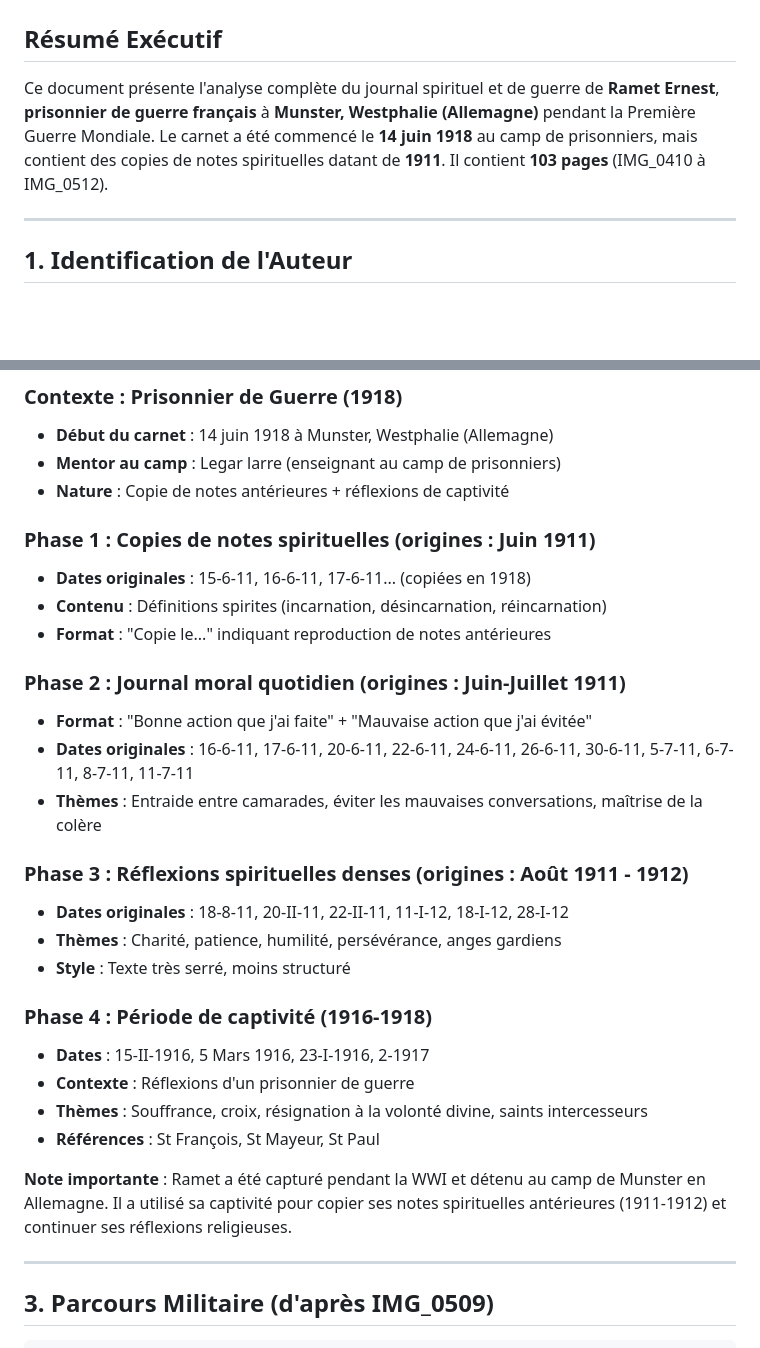
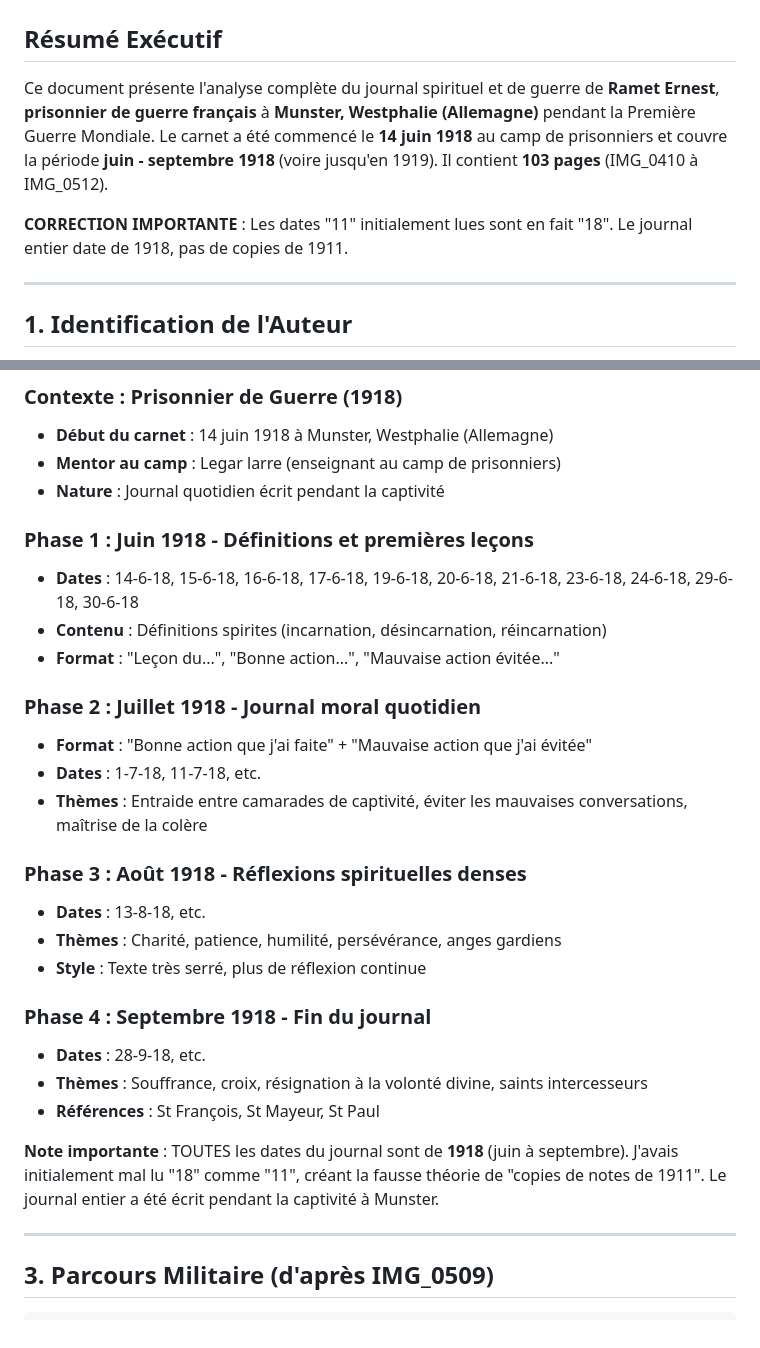
Before and after one commit to frederic-ramet/journal_de_guerre, a Markdown page: ANALYSE_COMPLETE_JOURNAL.md, 2 parts joined by grey strips. GitHub-like rendering; blank space fills up the shorter version.

```diff
--- a/ANALYSE_COMPLETE_JOURNAL.md
+++ b/ANALYSE_COMPLETE_JOURNAL.md
@@ -2,7 +2,9 @@
 
 ## Résumé Exécutif
 
-Ce document présente l'analyse complète du journal spirituel et de guerre de **Ramet Ernest**, **prisonnier de guerre français** à **Munster, Westphalie (Allemagne)** pendant la Première Guerre Mondiale. Le carnet a été commencé le **14 juin 1918** au camp de prisonniers, mais contient des copies de notes spirituelles datant de **1911**. Il contient **103 pages** (IMG_0410 à IMG_0512).
+Ce document présente l'analyse complète du journal spirituel et de guerre de **Ramet Ernest**, **prisonnier de guerre français** à **Munster, Westphalie (Allemagne)** pendant la Première Guerre Mondiale. Le carnet a été commencé le **14 juin 1918** au camp de prisonniers et couvre la période **juin - septembre 1918** (voire jusqu'en 1919). Il contient **103 pages** (IMG_0410 à IMG_0512).
+
+**CORRECTION IMPORTANTE** : Les dates "11" initialement lues sont en fait "18". Le journal entier date de 1918, pas de copies de 1911.
 
 ---
 
@@ -21,30 +23,29 @@ Ce document présente l'analyse complète du journal spirituel et de guerre de *
 ### Contexte : Prisonnier de Guerre (1918)
 - **Début du carnet** : 14 juin 1918 à Munster, Westphalie (Allemagne)
 - **Mentor au camp** : Legar larre (enseignant au camp de prisonniers)
-- **Nature** : Copie de notes antérieures + réflexions de captivité
+- **Nature** : Journal quotidien écrit pendant la captivité
 
-### Phase 1 : Copies de notes spirituelles (origines : Juin 1911)
-- **Dates originales** : 15-6-11, 16-6-11, 17-6-11... (copiées en 1918)
+### Phase 1 : Juin 1918 - Définitions et premières leçons
+- **Dates** : 14-6-18, 15-6-18, 16-6-18, 17-6-18, 19-6-18, 20-6-18, 21-6-18, 23-6-18, 24-6-18, 29-6-18, 30-6-18
 - **Contenu** : Définitions spirites (incarnation, désincarnation, réincarnation)
-- **Format** : "Copie le..." indiquant reproduction de notes antérieures
+- **Format** : "Leçon du...", "Bonne action...", "Mauvaise action évitée..."
 
-### Phase 2 : Journal moral quotidien (origines : Juin-Juillet 1911)
+### Phase 2 : Juillet 1918 - Journal moral quotidien
 - **Format** : "Bonne action que j'ai faite" + "Mauvaise action que j'ai évitée"
-- **Dates originales** : 16-6-11, 17-6-11, 20-6-11, 22-6-11, 24-6-11, 26-6-11, 30-6-11, 5-7-11, 6-7-11, 8-7-11, 11-7-11
-- **Thèmes** : Entraide entre camarades, éviter les mauvaises conversations, maîtrise de la colère
+- **Dates** : 1-7-18, 11-7-18, etc.
+- **Thèmes** : Entraide entre camarades de captivité, éviter les mauvaises conversations, maîtrise de la colère
 
-### Phase 3 : Réflexions spirituelles denses (origines : Août 1911 - 1912)
-- **Dates originales** : 18-8-11, 20-II-11, 22-II-11, 11-I-12, 18-I-12, 28-I-12
+### Phase 3 : Août 1918 - Réflexions spirituelles denses
+- **Dates** : 13-8-18, etc.
 - **Thèmes** : Charité, patience, humilité, persévérance, anges gardiens
-- **Style** : Texte très serré, moins structuré
+- **Style** : Texte très serré, plus de réflexion continue
 
-### Phase 4 : Période de captivité (1916-1918)
-- **Dates** : 15-II-1916, 5 Mars 1916, 23-I-1916, 2-1917
-- **Contexte** : Réflexions d'un prisonnier de guerre
+### Phase 4 : Septembre 1918 - Fin du journal
+- **Dates** : 28-9-18, etc.
 - **Thèmes** : Souffrance, croix, résignation à la volonté divine, saints intercesseurs
 - **Références** : St François, St Mayeur, St Paul
 
-**Note importante** : Ramet a été capturé pendant la WWI et détenu au camp de Munster en Allemagne. Il a utilisé sa captivité pour copier ses notes spirituelles antérieures (1911-1912) et continuer ses réflexions religieuses.
+**Note importante** : TOUTES les dates du journal sont de **1918** (juin à septembre). J'avais initialement mal lu "18" comme "11", créant la fausse théorie de "copies de notes de 1911". Le journal entier a été écrit pendant la captivité à Munster.
 
 ---
 
```
Also changed, not shown: CORRECTIONS_TRANSCRIPTIONS.md (+23 -15 lines), transcriptions_ameliorees_batch1.md (+15 -15 lines).
